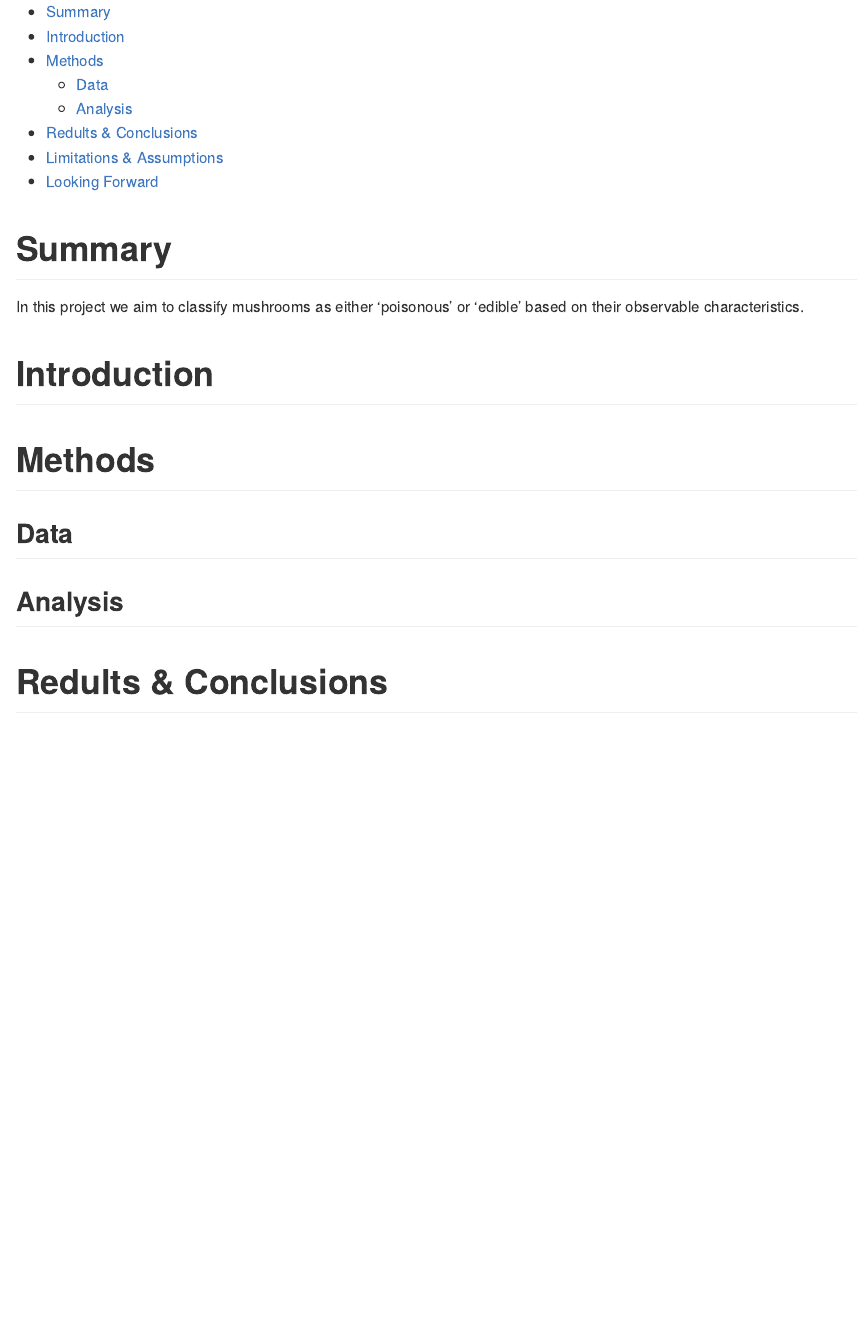
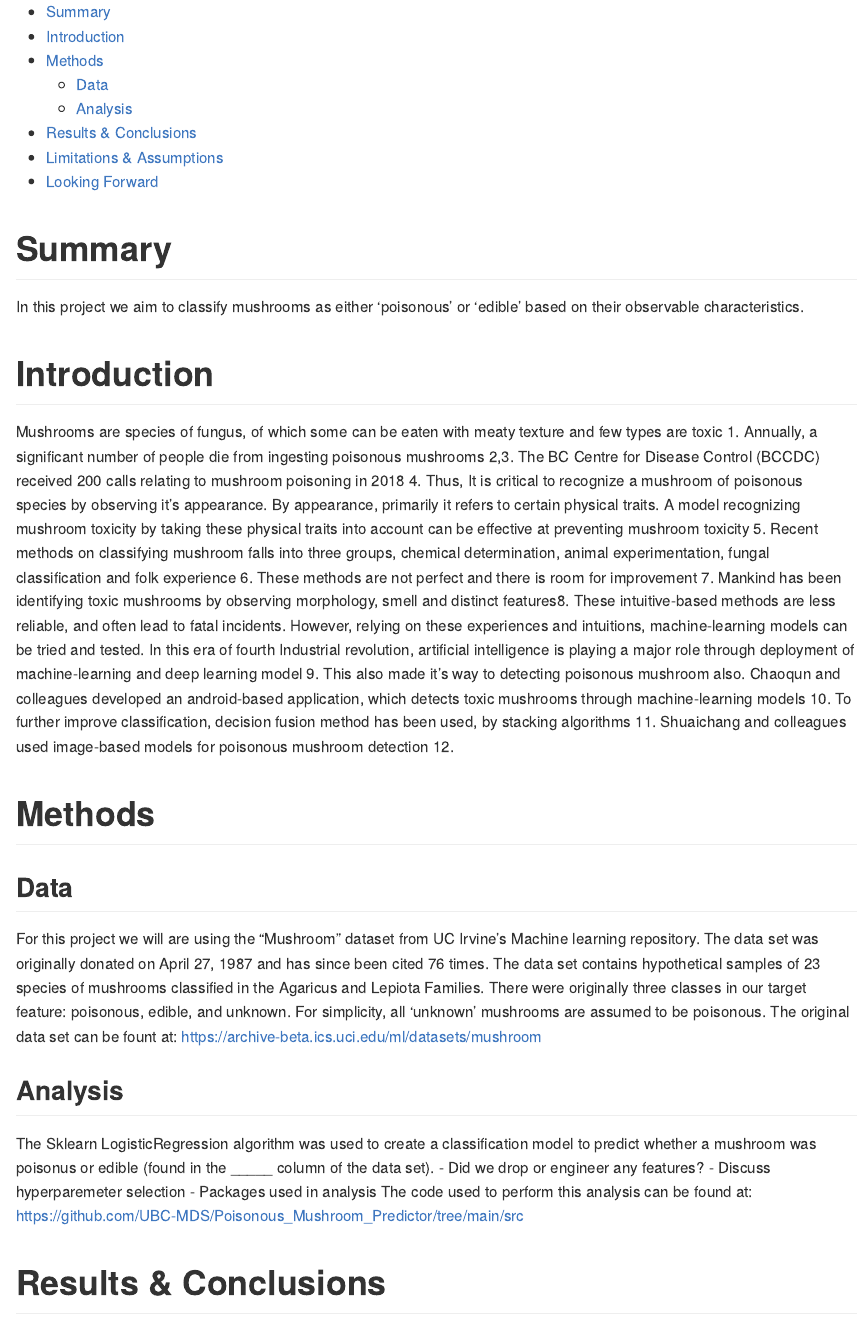
Before and after one commit to UBC-MDS/Poisonous_Mushroom_Predictor, an R Markdown document (doc/Poisonous_Mushroom_Predictor_Report.Rmd): the page in a window 1100 px wide, from its top. Rendered offline with R 4.5, knitr and Pandoc, with nearby package versions; a font, style sheet, LaTeX package, included part or bibliography that could not be used is replaced or left out.

Commit message:
Added preliminary write ups for report document

```diff
--- a/doc/Poisonous_Mushroom_Predictor_Report.Rmd
+++ b/doc/Poisonous_Mushroom_Predictor_Report.Rmd
@@ -21,13 +21,25 @@ In this project we aim to classify mushrooms as either 'poisonous' or 'edible' b
 
 # Introduction
 
+Mushrooms are species of fungus, of which some can be eaten with meaty texture and few types are toxic 1. Annually, a significant number of people die from ingesting poisonous mushrooms 2,3. The BC Centre for Disease Control (BCCDC) received 200 calls relating to mushroom poisoning in 2018 4. Thus, It is critical to recognize a mushroom of poisonous species by observing it's appearance. By appearance, primarily it refers to certain physical traits. A model recognizing mushroom toxicity by taking these physical traits into account can be effective at preventing mushroom toxicity 5. Recent methods on classifying mushroom falls into three groups, chemical determination, animal experimentation, fungal classification and folk experience 6. These methods are not perfect and there is room for improvement 7. Mankind has been identifying toxic mushrooms by observing morphology, smell and distinct features8. These intuitive-based methods are less reliable, and often lead to fatal incidents. However, relying on these experiences and intuitions, machine-learning models can be tried and tested. In this era of fourth Industrial revolution, artificial intelligence is playing a major role through deployment of machine-learning and deep learning model 9. This also made it's way to detecting poisonous mushroom also. Chaoqun and colleagues developed an android-based application, which detects toxic mushrooms through machine-learning models 10. To further improve classification, decision fusion method has been used, by stacking algorithms 11. Shuaichang and colleagues used image-based models for poisonous mushroom detection 12.
+
 # Methods
 
 ## Data
 
+For this project we will are using the "Mushroom" dataset from UC Irvine's Machine learning repository. The data set was originally donated on April 27, 1987 and has since been cited 76 times. The data set contains hypothetical samples of 23 species of mushrooms classified in the Agaricus and Lepiota Families. There were originally three classes in our target feature: poisonous, edible, and unknown. For simplicity, all 'unknown' mushrooms are assumed to be poisonous. The original data set can be fount at:
+https://archive-beta.ics.uci.edu/ml/datasets/mushroom
+
 ## Analysis
 
-# Redults & Conclusions
+The Sklearn LogisticRegression algorithm was used to create a classification model to predict whether a mushroom was poisonus or edible (found in the _____ column of the data set).
+- Did we drop or engineer any features?
+- Discuss hyperparemeter selection
+- Packages used in analysis
+The code used to perform this analysis can be found at:
+https://github.com/UBC-MDS/Poisonous_Mushroom_Predictor/tree/main/src
+
+# Results & Conclusions
 
 # Limitations & Assumptions
 
```
